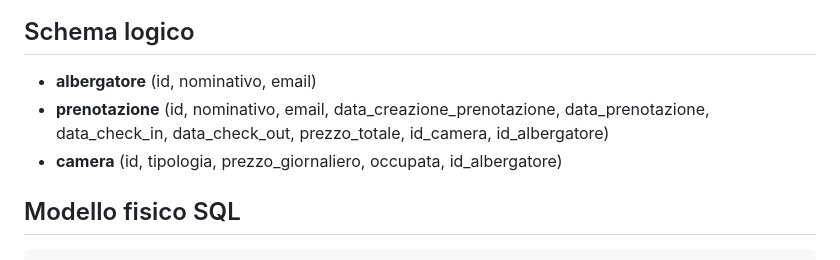
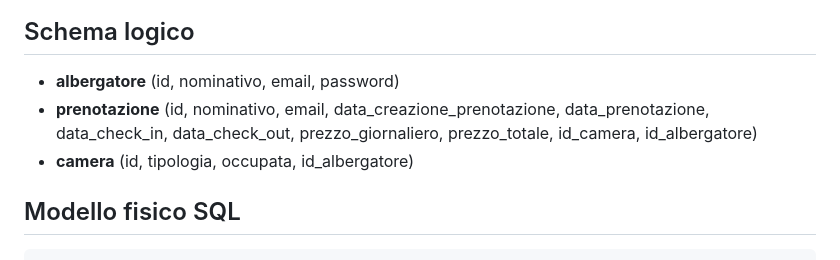
Before and after one commit to gherardi/hotel-hub, a Markdown page: README.md, the part around one of its changes. GitHub-like rendering.

````diff
--- a/README.md
+++ b/README.md
@@ -27,8 +28,8 @@ Albergatori che vogliono digitalizzare il loro processo di gestione prenotazioni
 
 ## Schema logico
-- **albergatore** (id, nominativo, email)
-- **prenotazione** (id, nominativo, email, data_creazione_prenotazione, data_prenotazione, data_check_in, data_check_out, prezzo_totale, id_camera, id_albergatore)
-- **camera** (id, tipologia, prezzo_giornaliero, occupata, id_albergatore)
+- **albergatore** (id, nominativo, email, password)
+- **prenotazione** (id, nominativo, email, data_creazione_prenotazione, data_prenotazione, data_check_in, data_check_out, prezzo_giornaliero, prezzo_totale, id_camera, id_albergatore)
+- **camera** (id, tipologia, occupata, id_albergatore)
 
 ## Modello fisico SQL
 ```sql
````
Also changed, not shown: other parts of README.md (+1 -0 lines).
